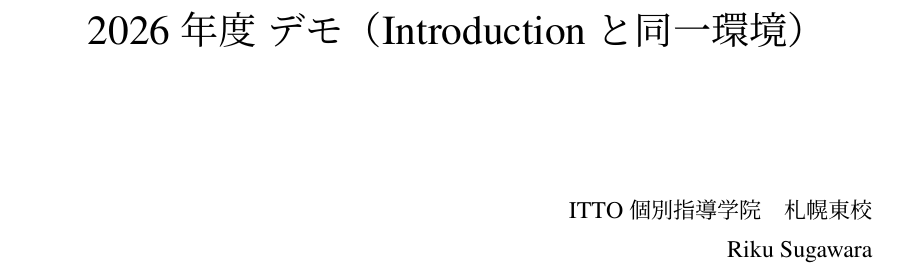
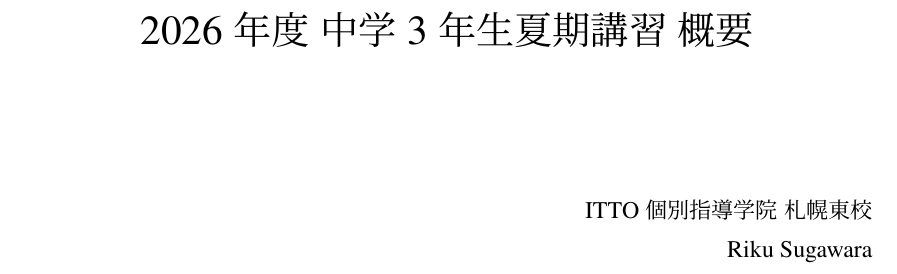
Before and after one commit to RikuukiR/summer.2026, a LaTeX document (demo/summer_2026_demo.tex): part of page 1 of 2 before the commit and part of the page after it, cut at the place of the change. Compiled offline with pLaTeX and dvipdfmx.

Commit message:
demo: 目次を削除して1枚構成に
Co-authored-by: Cursor <cursoragent@cursor.com>

```diff
--- a/demo/summer_2026_demo.tex
+++ b/demo/summer_2026_demo.tex
@@ -2,7 +2,6 @@
 
 \usepackage{newtxtext,newtxmath}
 \usepackage{titlesec}
-\usepackage{tocloft}
 \usepackage{calc}
 \usepackage{enumitem}
 \usepackage{array}
@@ -27,14 +21,14 @@
 
 \newcolumntype{C}[1]{>{\centering\arraybackslash}p{#1}}
 
-\title{2026年度 デモ（Introduction と同一環境）}
+\title{2026年度 中学3年生夏期講習 概要}
 \author{}
 \date{}
 
 \begin{document}
 \maketitle
 \begin{flushright}
-  ITTO個別指導学院　札幌東校\\
+  ITTO個別指導学院 札幌東校\\
   Riku Sugawara\\
-  07.2026
+  05.2026
 \end{flushright}
```
Also changed, not shown: demo/summer_2026_demo.tex (8 more changed lines).
